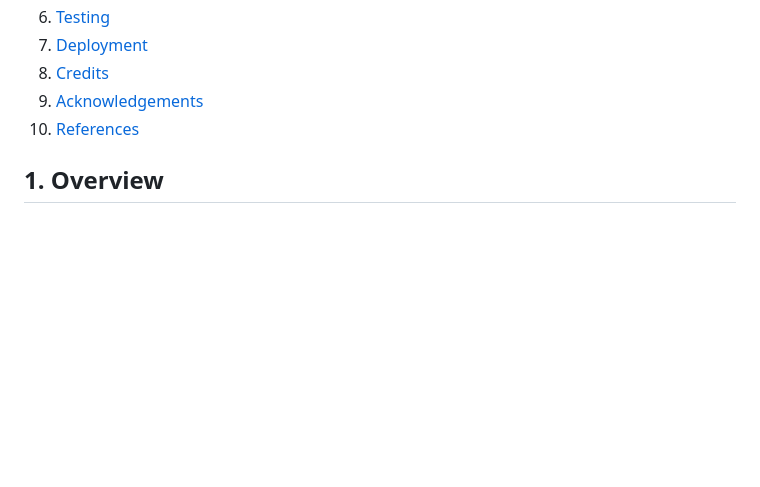
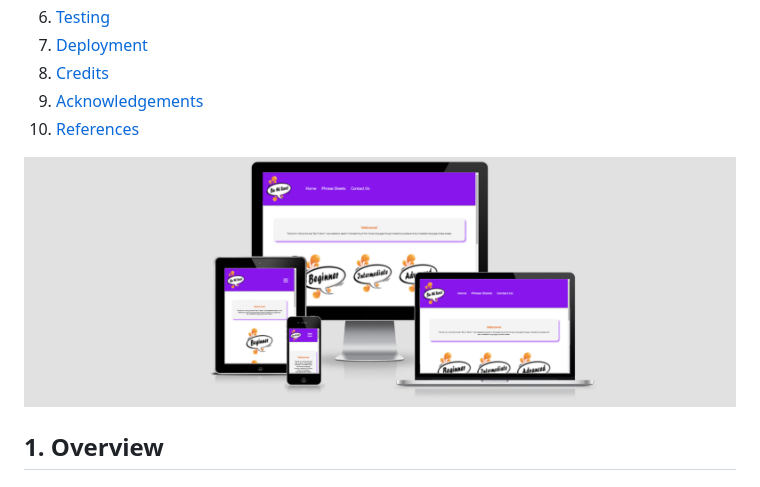
Before and after one commit to Code-Institute-Submissions/SOlaCoder005-ba-mi-soro_AugResub, a Markdown page: README.md, the part around the change. Rendered like a GitHub page; pictures changed too: docs/readme-content/ba-mi-soro_MockUp.PNG (added); blank space fills up the shorter version.

Commit message:
added mockup image to the readme.md file

```diff
--- a/README.md
+++ b/README.md
@@ -10,6 +10,9 @@
 8. [Credits](#8-Credits)
 9. [Acknowledgements](#9-Acknowledgements)
 10. [References](#10-References)
+
+
+![](/docs/readme-content/ba-mi-soro_MockUp.PNG)
 
 ## 1. Overview
 
```
